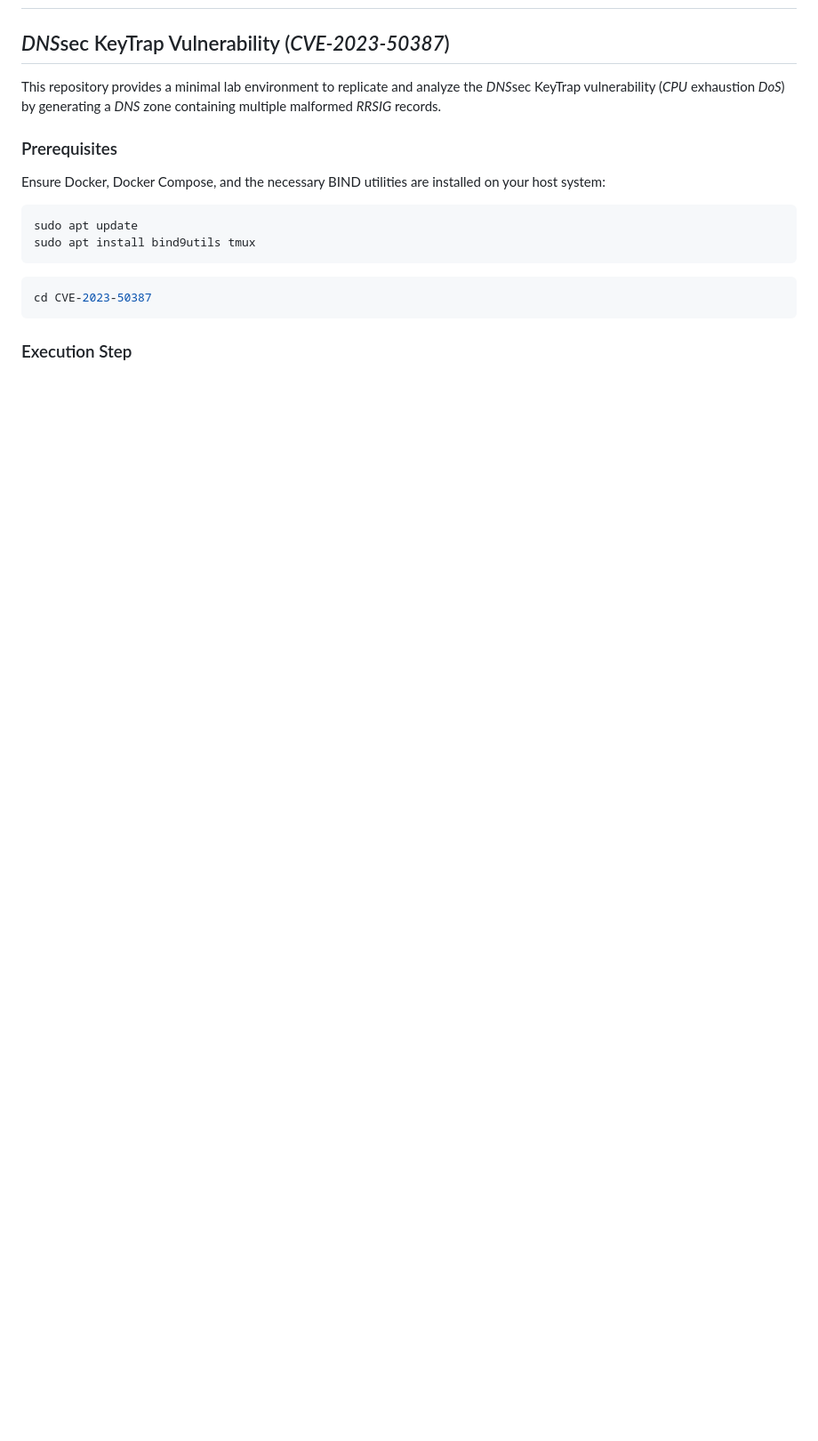
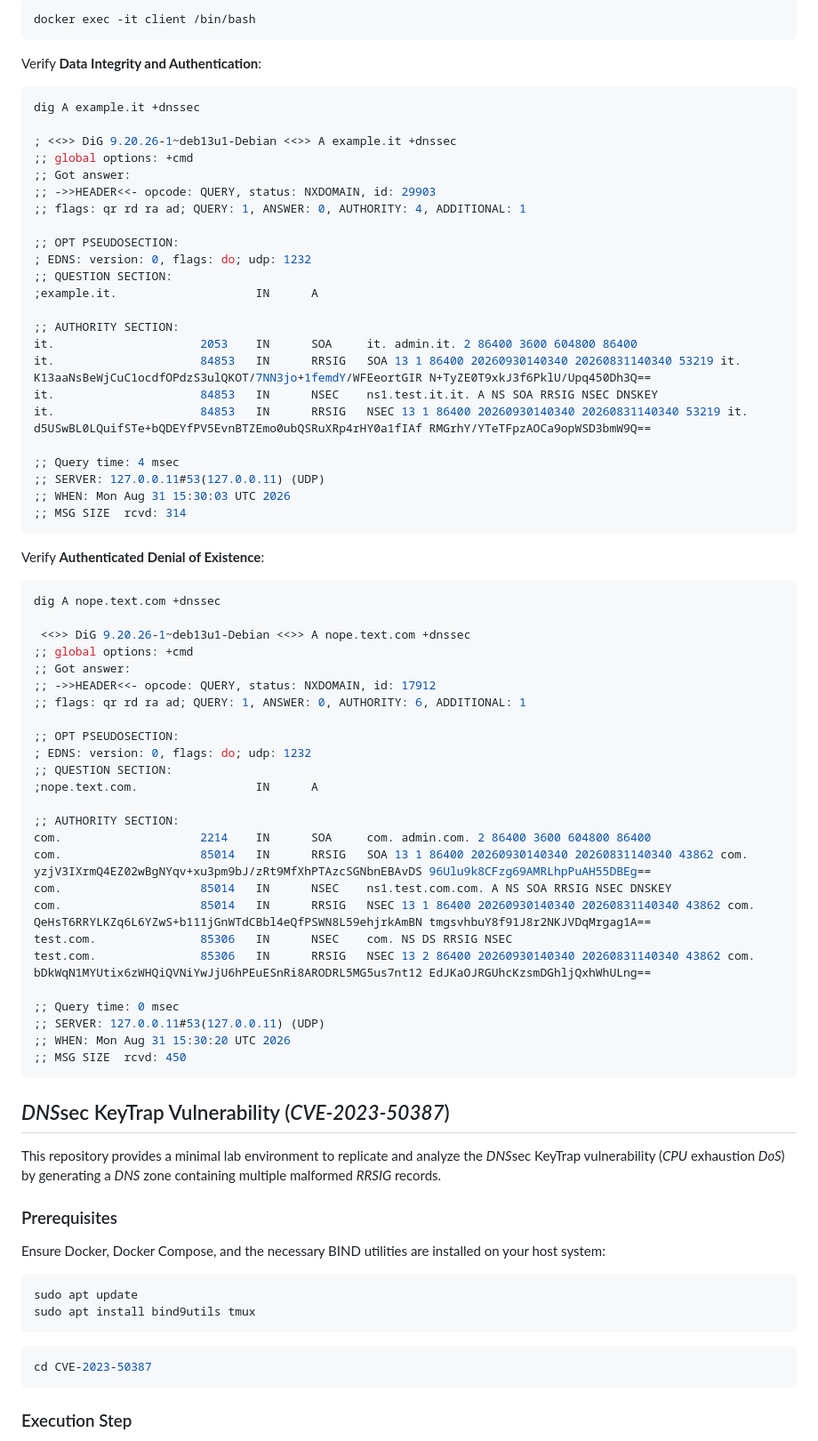
Before and after one commit to 666564657269636f/DNSSec, a Markdown page: README.md, the part around one of its changes. Shown at 89% size. Drawn GitHub-style; blank space fills up the shorter version.

Commit message:
docs: document static DNS/DNSSEC networks and lab generator

````diff
--- a/README.md
+++ b/README.md
@@ -2,3 +80,65 @@
+```sh
+docker exec -it client /bin/bash
+```
+
+Verify **Data Integrity and Authentication**:
+
+```sh
+dig A example.it +dnssec
+
+; <<>> DiG 9.20.26-1~deb13u1-Debian <<>> A example.it +dnssec
+;; global options: +cmd
+;; Got answer:
+;; ->>HEADER<<- opcode: QUERY, status: NXDOMAIN, id: 29903
+;; flags: qr rd ra ad; QUERY: 1, ANSWER: 0, AUTHORITY: 4, ADDITIONAL: 1
+
+;; OPT PSEUDOSECTION:
+; EDNS: version: 0, flags: do; udp: 1232
+;; QUESTION SECTION:
+;example.it.                    IN      A
+
+;; AUTHORITY SECTION:
+it.                     2053    IN      SOA     it. admin.it. 2 86400 3600 604800 86400
+it.                     84853   IN      RRSIG   SOA 13 1 86400 20260930140340 20260831140340 53219 it. K13aaNsBeWjCuC1ocdfOPdzS3ulQKOT/7NN3jo+1femdY/WFEeortGIR N+TyZE0T9xkJ3f6PklU/Upq450Dh3Q==
+it.                     84853   IN      NSEC    ns1.test.it.it. A NS SOA RRSIG NSEC DNSKEY
+it.                     84853   IN      RRSIG   NSEC 13 1 86400 20260930140340 20260831140340 53219 it. d5USwBL0LQuifSTe+bQDEYfPV5EvnBTZEmo0ubQSRuXRp4rHY0a1fIAf RMGrhY/YTeTFpzAOCa9opWSD3bmW9Q==
+
+;; Query time: 4 msec
+;; SERVER: 127.0.0.11#53(127.0.0.11) (UDP)
+;; WHEN: Mon Aug 31 15:30:03 UTC 2026
+;; MSG SIZE  rcvd: 314
+```
+
+Verify **Authenticated Denial of Existence**:
+
+```sh
+dig A nope.text.com +dnssec
+
+ <<>> DiG 9.20.26-1~deb13u1-Debian <<>> A nope.text.com +dnssec
+;; global options: +cmd
+;; Got answer:
+;; ->>HEADER<<- opcode: QUERY, status: NXDOMAIN, id: 17912
+;; flags: qr rd ra ad; QUERY: 1, ANSWER: 0, AUTHORITY: 6, ADDITIONAL: 1
+
+;; OPT PSEUDOSECTION:
+; EDNS: version: 0, flags: do; udp: 1232
+;; QUESTION SECTION:
+;nope.text.com.                 IN      A
+
+;; AUTHORITY SECTION:
+com.                    2214    IN      SOA     com. admin.com. 2 86400 3600 604800 86400
+com.                    85014   IN      RRSIG   SOA 13 1 86400 20260930140340 20260831140340 43862 com. yzjV3IXrmQ4EZ02wBgNYqv+xu3pm9bJ/zRt9MfXhPTAzcSGNbnEBAvDS 96Ulu9k8CFzg69AMRLhpPuAH55DBEg==
+com.                    85014   IN      NSEC    ns1.test.com.com. A NS SOA RRSIG NSEC DNSKEY
+com.                    85014   IN      RRSIG   NSEC 13 1 86400 20260930140340 20260831140340 43862 com. QeHsT6RRYLKZq6L6YZwS+b111jGnWTdCBbl4eQfPSWN8L59ehjrkAmBN tmgsvhbuY8f91J8r2NKJVDqMrgag1A==
+test.com.               85306   IN      NSEC    com. NS DS RRSIG NSEC
+test.com.               85306   IN      RRSIG   NSEC 13 2 86400 20260930140340 20260831140340 43862 com. bDkWqN1MYUtix6zWHQiQVNiYwJjU6hPEuESnRi8ARODRL5MG5us7nt12 EdJKaOJRGUhcKzsmDGhljQxhWhULng==
+
+;; Query time: 0 msec
+;; SERVER: 127.0.0.11#53(127.0.0.11) (UDP)
+;; WHEN: Mon Aug 31 15:30:20 UTC 2026
+;; MSG SIZE  rcvd: 450
+```
+
 
 ## *DNS*sec KeyTrap Vulnerability (*CVE-2023-50387*)
 
````
Also changed, not shown: other parts of README.md (+79 -1 lines).
